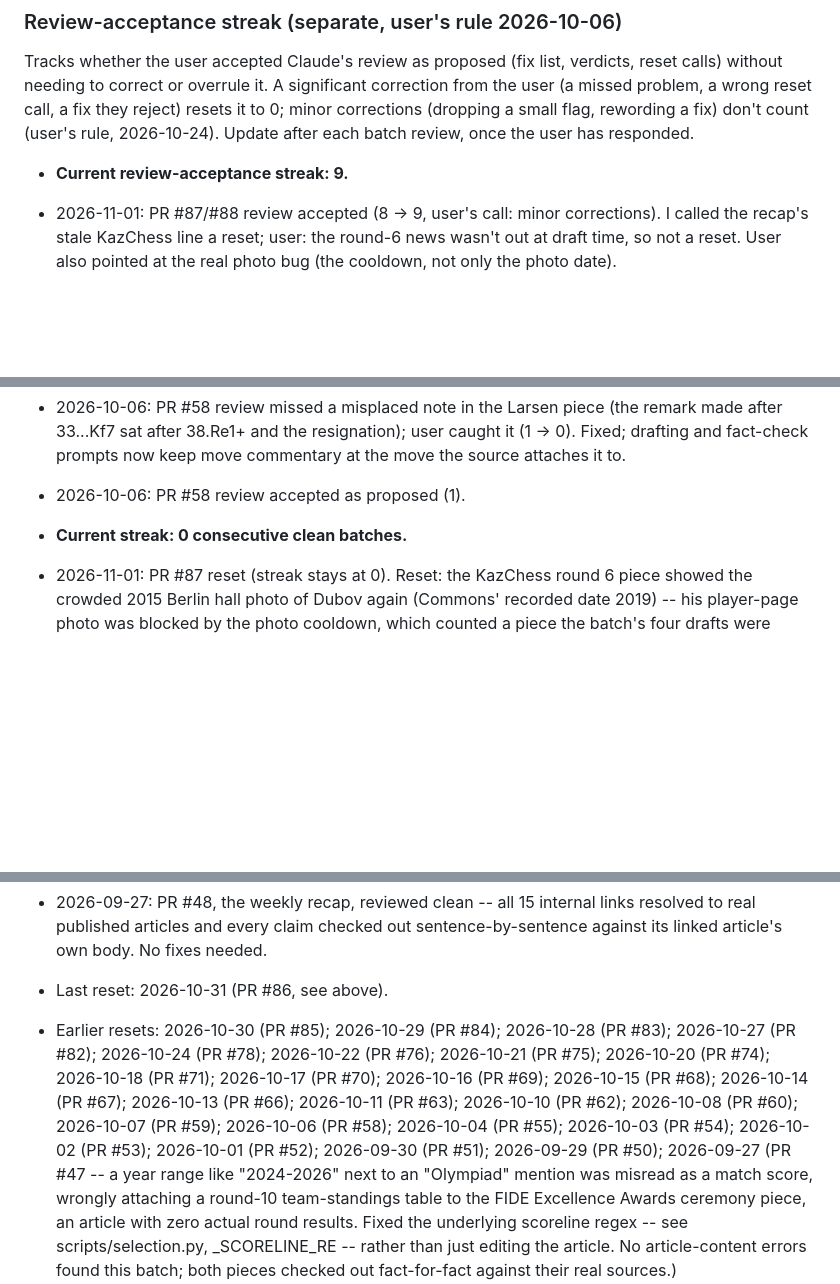
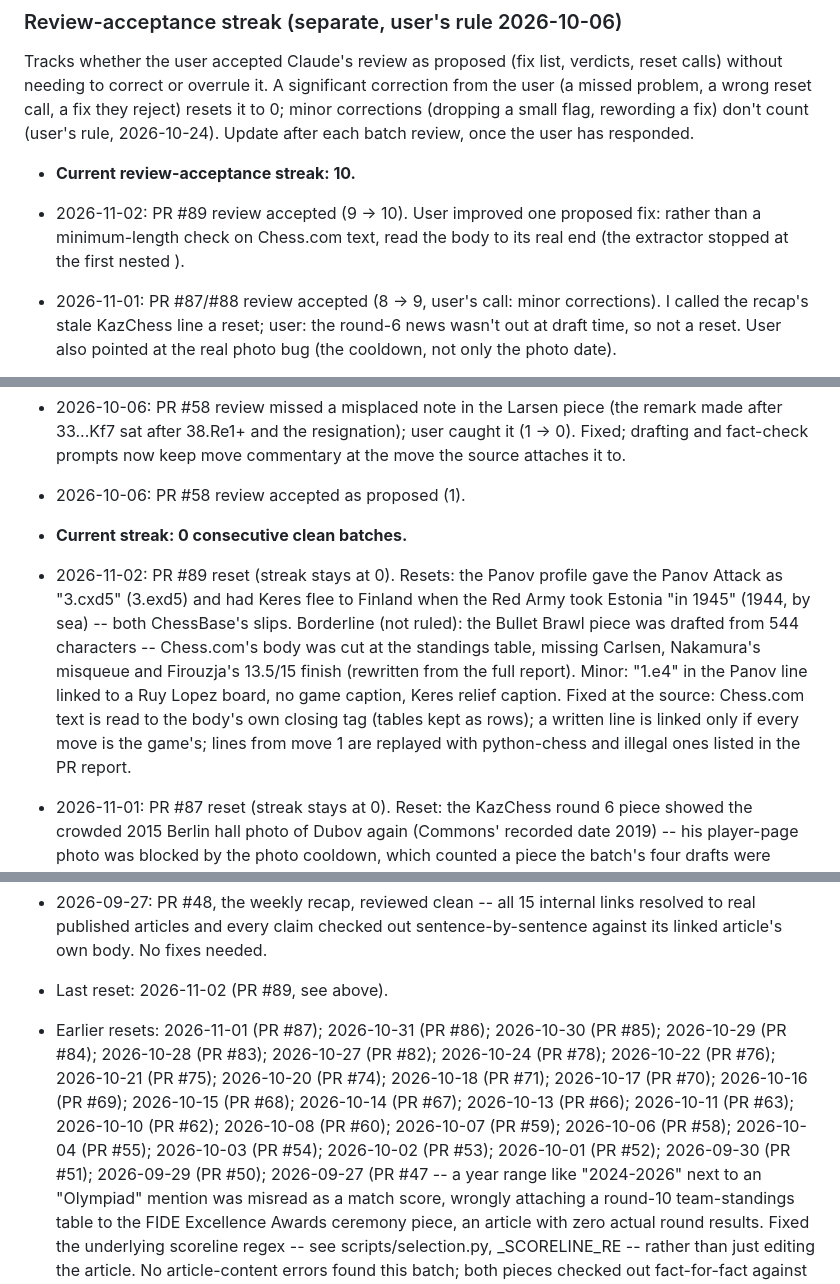
Before and after one commit to Sabbetus/chess-news-website, a Markdown page: CLAUDE.md, 3 parts joined by grey strips. GitHub-like rendering; blank space fills up the shorter version.

```diff
--- a/CLAUDE.md
+++ b/CLAUDE.md
@@ -85,7 +85,10 @@ call, a fix they reject) resets it to 0; minor corrections (dropping a
 small flag, rewording a fix) don't count (user's rule, 2026-10-24).
 Update after each batch review, once the user has responded.
 
-- **Current review-acceptance streak: 9.**
+- **Current review-acceptance streak: 10.**
+- 2026-11-02: PR #89 review accepted (9 -> 10). User improved one proposed
+  fix: rather than a minimum-length check on Chess.com text, read the body
+  to its real end (the extractor stopped at the first nested </div>).
 - 2026-11-01: PR #87/#88 review accepted (8 -> 9, user's call: minor
   corrections). I called the recap's stale KazChess line a reset; user: the
   round-6 news wasn't out at draft time, so not a reset. User also pointed
@@ -166,6 +169,18 @@ Update after each batch review, once the user has responded.
 - 2026-10-06: PR #58 review accepted as proposed (1).
 
 - **Current streak: 0 consecutive clean batches.**
+- 2026-11-02: PR #89 reset (streak stays at 0). Resets: the Panov profile
+  gave the Panov Attack as "3.cxd5" (3.exd5) and had Keres flee to Finland
+  when the Red Army took Estonia "in 1945" (1944, by sea) -- both
+  ChessBase's slips. Borderline (not ruled): the Bullet Brawl piece was
+  drafted from 544 characters -- Chess.com's body was cut at the
+  standings table, missing Carlsen, Nakamura's misqueue and Firouzja's
+  13.5/15 finish (rewritten from the full report). Minor: "1.e4" in the
+  Panov line linked to a Ruy Lopez board, no game caption, Keres relief
+  caption. Fixed at the source: Chess.com text is read to the body's own
+  closing tag (tables kept as rows); a written line is linked only if
+  every move is the game's; lines from move 1 are replayed with
+  python-chess and illegal ones listed in the PR report.
 - 2026-11-01: PR #87 reset (streak stays at 0). Reset: the KazChess round 6
   piece showed the crowded 2015 Berlin hall photo of Dubov again (Commons'
   recorded date 2019) -- his player-page photo was blocked by the photo
@@ -600,8 +615,8 @@ Update after each batch review, once the user has responded.
   links resolved to real published articles and every claim checked out
   sentence-by-sentence against its linked article's own body. No fixes
   needed.
-- Last reset: 2026-10-31 (PR #86, see above).
-- Earlier resets: 2026-10-30 (PR #85); 2026-10-29 (PR #84); 2026-10-28 (PR #83); 2026-10-27 (PR #82); 2026-10-24 (PR #78); 2026-10-22 (PR #76); 2026-10-21 (PR #75); 2026-10-20 (PR #74); 2026-10-18 (PR #71); 2026-10-17 (PR #70); 2026-10-16 (PR #69); 2026-10-15 (PR #68); 2026-10-14 (PR #67); 2026-10-13 (PR #66); 2026-10-11 (PR #63); 2026-10-10 (PR #62); 2026-10-08 (PR #60); 2026-10-07 (PR #59); 2026-10-06 (PR #58); 2026-10-04 (PR #55); 2026-10-03 (PR #54); 2026-10-02 (PR #53); 2026-10-01 (PR #52); 2026-09-30 (PR #51); 2026-09-29 (PR #50); 2026-09-27 (PR #47 -- a year range like "2024-2026" next to
+- Last reset: 2026-11-02 (PR #89, see above).
+- Earlier resets: 2026-11-01 (PR #87); 2026-10-31 (PR #86); 2026-10-30 (PR #85); 2026-10-29 (PR #84); 2026-10-28 (PR #83); 2026-10-27 (PR #82); 2026-10-24 (PR #78); 2026-10-22 (PR #76); 2026-10-21 (PR #75); 2026-10-20 (PR #74); 2026-10-18 (PR #71); 2026-10-17 (PR #70); 2026-10-16 (PR #69); 2026-10-15 (PR #68); 2026-10-14 (PR #67); 2026-10-13 (PR #66); 2026-10-11 (PR #63); 2026-10-10 (PR #62); 2026-10-08 (PR #60); 2026-10-07 (PR #59); 2026-10-06 (PR #58); 2026-10-04 (PR #55); 2026-10-03 (PR #54); 2026-10-02 (PR #53); 2026-10-01 (PR #52); 2026-09-30 (PR #51); 2026-09-29 (PR #50); 2026-09-27 (PR #47 -- a year range like "2024-2026" next to
   an "Olympiad" mention was misread as a match score, wrongly attaching a
   round-10 team-standings table to the FIDE Excellence Awards ceremony
   piece, an article with zero actual round results. Fixed the underlying
```
Also changed, not shown: 2 other files.
